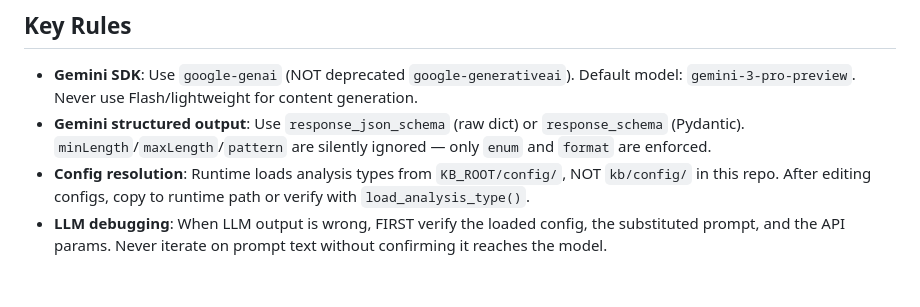
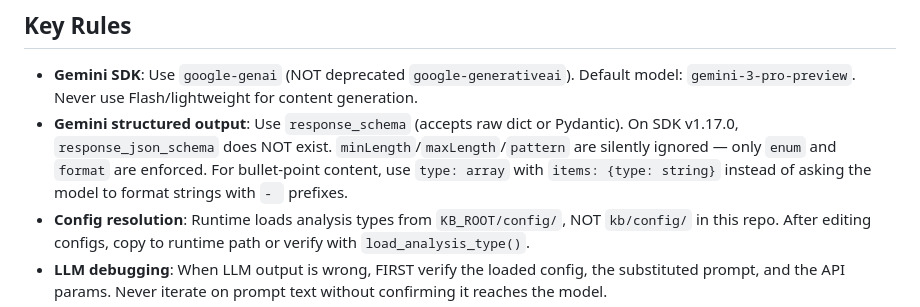
Before and after one commit to blakesims/whisper-flow-local-free, a Markdown page: CLAUDE.md, the part around the change. GitHub-like rendering; blank space fills up the shorter version.

Commit message:
fix: correct Gemini SDK structured output guidance in CLAUDE.md
response_json_schema doesn't exist in v1.17.0 — use response_schema.
Added array<string> schema pattern for bullet-point content.

Co-Authored-By: Claude Opus 4.6 <noreply@anthropic.com>

```diff
--- a/CLAUDE.md
+++ b/CLAUDE.md
@@ -36,7 +36,7 @@ Modular CLI for transcribing content to structured JSON knowledge base.
 ## Key Rules
 
 - **Gemini SDK**: Use `google-genai` (NOT deprecated `google-generativeai`). Default model: `gemini-3-pro-preview`. Never use Flash/lightweight for content generation.
-- **Gemini structured output**: Use `response_json_schema` (raw dict) or `response_schema` (Pydantic). `minLength`/`maxLength`/`pattern` are silently ignored — only `enum` and `format` are enforced.
+- **Gemini structured output**: Use `response_schema` (accepts raw dict or Pydantic). On SDK v1.17.0, `response_json_schema` does NOT exist. `minLength`/`maxLength`/`pattern` are silently ignored — only `enum` and `format` are enforced. For bullet-point content, use `type: array` with `items: {type: string}` instead of asking the model to format strings with `- ` prefixes.
 - **Config resolution**: Runtime loads analysis types from `KB_ROOT/config/`, NOT `kb/config/` in this repo. After editing configs, copy to runtime path or verify with `load_analysis_type()`.
 - **LLM debugging**: When LLM output is wrong, FIRST verify the loaded config, the substituted prompt, and the API params. Never iterate on prompt text without confirming it reaches the model.
 - **Network volumes**: Extract audio via ffmpeg, never copy whole video files
```
